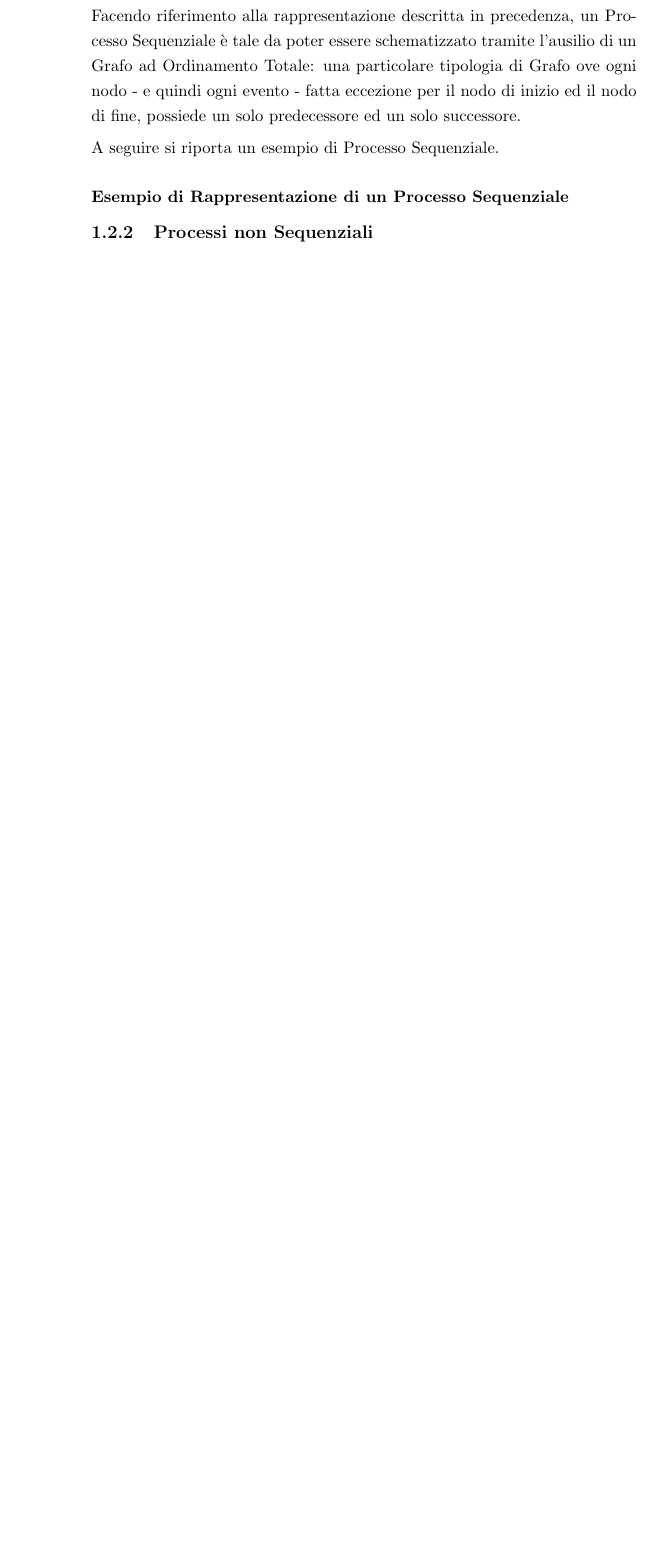
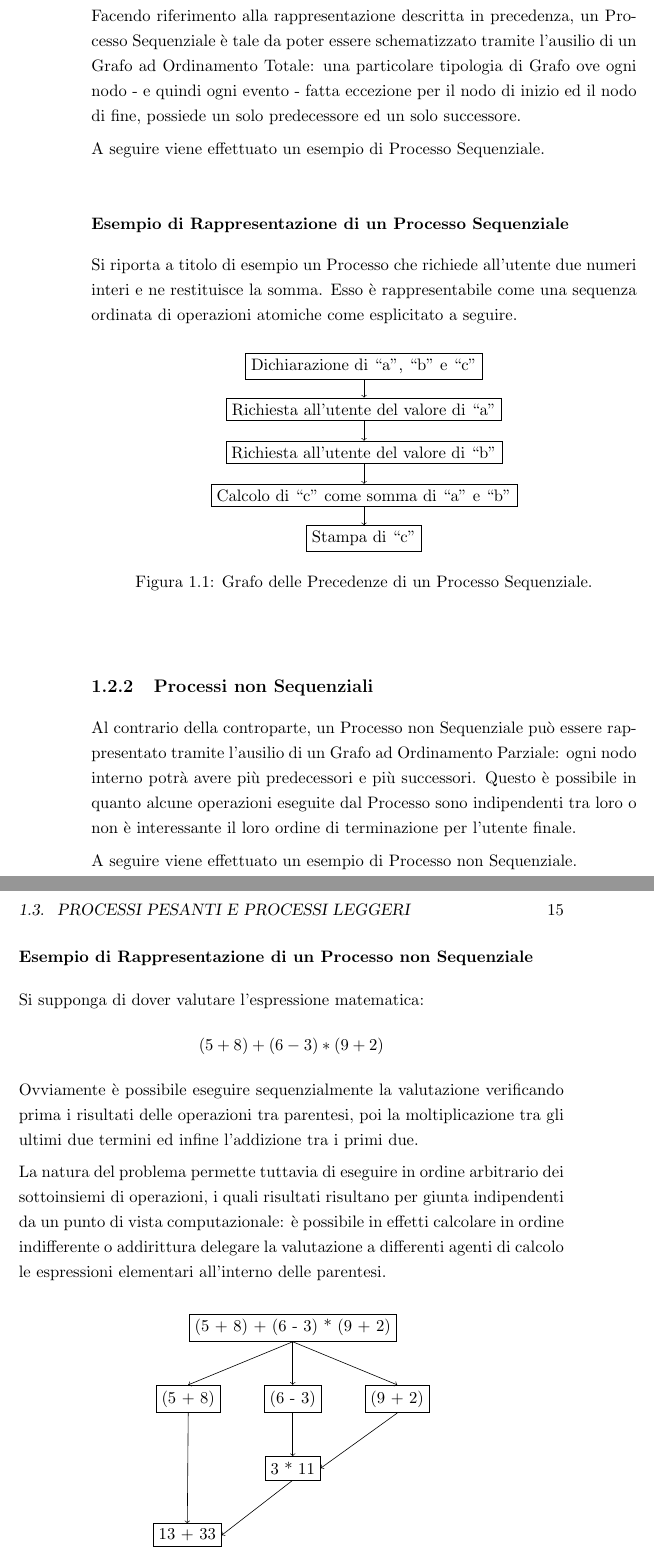
Before and after one commit to TommasoCosimi/UniMORE_OperatingSystemsDesign_Project, a LaTeX book (Report/Cosimi_Tommaso_191739.tex, which reads Report/chapters/1.Introduzione.tex, Report/images/NonSequentialProcess.tex, Report/images/SequentialProcess.tex): part of page 16 of 17 before the commit and two parts of pages 16 and 17 of 19 after it, the two joined at a grey line, cut so that both start at the same text, the shorter picture padded with empty space. Compiled offline with pdfLaTeX.

Commit message:
Updated Introduction Chapter

```diff
--- a/Report/Cosimi_Tommaso_191739.tex
+++ b/Report/Cosimi_Tommaso_191739.tex
@@ -7,6 +7,7 @@
 \usepackage[skip=5pt]{parskip}
 \usepackage{setspace}
 \usepackage{graphicx}
+\usepackage{tikz}
 \usepackage[ruled, longend, linesnumbered, italiano, onelanguage]{algorithm2e}
 \usepackage{listings}
 
@@ -36,6 +38,8 @@
     showstringspaces=false,
     tabsize=2,
 }
+
+\usetikzlibrary{positioning}
 
 % Struttura Documento
 \begin{document}
--- a/Report/chapters/1.Introduzione.tex
+++ b/Report/chapters/1.Introduzione.tex
@@ -64,6 +64,15 @@ La sequenza di operazioni eseguite da un processo può essere rappresentata attr
 \subsection{Processi Sequenziali}
 Facendo riferimento alla rappresentazione descritta in precedenza, un Processo Sequenziale è tale da poter essere schematizzato tramite l'ausilio di un Grafo ad Ordinamento Totale: una particolare tipologia di Grafo ove ogni nodo - e quindi ogni evento - fatta eccezione per il nodo di inizio ed il nodo di fine, possiede un solo predecessore ed un solo successore. \par
-A seguire si riporta un esempio di Processo Sequenziale. \par
+A seguire viene effettuato un esempio di Processo Sequenziale. \par
 \subsubsection*{Esempio di Rappresentazione di un Processo Sequenziale}
-% TODO: Scrivi la parte testuale dell'esempio
+Si riporta a titolo di esempio un Processo che richiede all'utente due numeri interi e ne restituisce la somma. Esso è rappresentabile come una sequenza ordinata di operazioni atomiche come esplicitato a seguire.
+\input{images/SequentialProcess.tex}
 \subsection{Processi non Sequenziali}
+Al contrario della controparte, un Processo non Sequenziale può essere rappresentato tramite l'ausilio di un Grafo ad Ordinamento Parziale: ogni nodo interno potrà avere più predecessori e più successori. Questo è possibile in quanto alcune operazioni eseguite dal Processo sono indipendenti tra loro o non è interessante il loro ordine di terminazione per l'utente finale. \par
+A seguire viene effettuato un esempio di Processo non Sequenziale.
+\subsubsection*{Esempio di Rappresentazione di un Processo non Sequenziale}
+Si supponga di dover valutare l'espressione matematica:
+$$(5 + 8) + (6 - 3) * (9 + 2)$$
+Ovviamente è possibile eseguire sequenzialmente la valutazione verificando prima i risultati delle operazioni tra parentesi, poi la moltiplicazione tra gli ultimi due termini ed infine l'addizione tra i primi due. \par
+La natura del problema permette tuttavia di eseguire in ordine arbitrario dei sottoinsiemi di operazioni, i quali risultati risultano per giunta indipendenti da un punto di vista computazionale: è possibile in effetti calcolare in ordine indifferente o addirittura delegare la valutazione a differenti agenti di calcolo le espressioni elementari all'interno delle parentesi.
+\input{images/NonSequentialProcess.tex}
@@ -69,0 +88 @@ A seguire si riporta un esempio di Processo Sequenziale. \par
+$$\{\textit{Program Counter}, Registri, \textit{Stack}, Codice, Dati\}$$
--- /dev/null
+++ b/Report/images/NonSequentialProcess.tex
@@ -0,0 +1,24 @@
+\begin{figure}[h]
+    \centering
+    \begin{tikzpicture}
+
+        % Vertices
+        \node[rectangle, draw](eqComplete){(5 + 8) + (6 - 3) * (9 + 2)};
+        \node[rectangle, draw](63)[below=of eqComplete]{(6 - 3)};
+        \node[rectangle, draw](58)[left=of 63]{(5 + 8)};
+        \node[rectangle, draw](92)[right=of 63]{(9 + 2)};
+        \node[rectangle, draw](311)[below=of 63]{3 * 11};
+        \node[rectangle, draw](1333)[below left=of 311]{13 + 33};
+        % Edges
+        \draw[->](eqComplete.south) -- (58.north);
+        \draw[->](eqComplete.south) -- (63.north);
+        \draw[->](eqComplete.south) -- (92.north);
+        \draw[->](58.south) -- (1333.north);
+        \draw[->](63.south) -- (311.north);
+        \draw[->](92.south) -- (311.east);
+        \draw[->](311.south) -- (1333.east);
+
+    \end{tikzpicture}
+    \caption{Grafo delle Precedenze di un Processo non Sequenziale.}
+    \label{fig.GrafoOrdinamentoParziale}
+\end{figure}
--- /dev/null
+++ b/Report/images/SequentialProcess.tex
@@ -0,0 +1,20 @@
+\begin{figure}[h]
+    \centering
+    \begin{tikzpicture}
+
+        % Vertices
+        \node[rectangle, draw](abcDec){Dichiarazione di ``a'', ``b'' e ``c''};
+        \node[rectangle, draw](a)[below of = abcDec]{Richiesta all'utente del valore di ``a''};
+        \node[rectangle, draw](b)[below of = a]{Richiesta all'utente del valore di ``b''};
+        \node[rectangle, draw](cCalc)[below of = b]{Calcolo di ``c'' come somma di ``a'' e ``b''};
+        \node[rectangle, draw](c)[below of = cCalc]{Stampa di ``c''};
+        % Edges
+        \draw[->](abcDec.south) -- (a.north);
+        \draw[->](a.south) -- (b.north);
+        \draw[->](b.south) -- (cCalc.north);
+        \draw[->](cCalc.south) -- (c.north);
+
+    \end{tikzpicture}
+    \caption{Grafo delle Precedenze di un Processo Sequenziale.}
+    \label{fig.GrafoPrecedenzeOrdTotale}
+\end{figure}
```
Also changed, not shown: Report/Cosimi_Tommaso_191739.pdf, Report/Cosimi_Tommaso_191739.tex (1 more changed lines), Report/chapters/1.Introduzione.tex (16 more changed lines), 8 other files.
